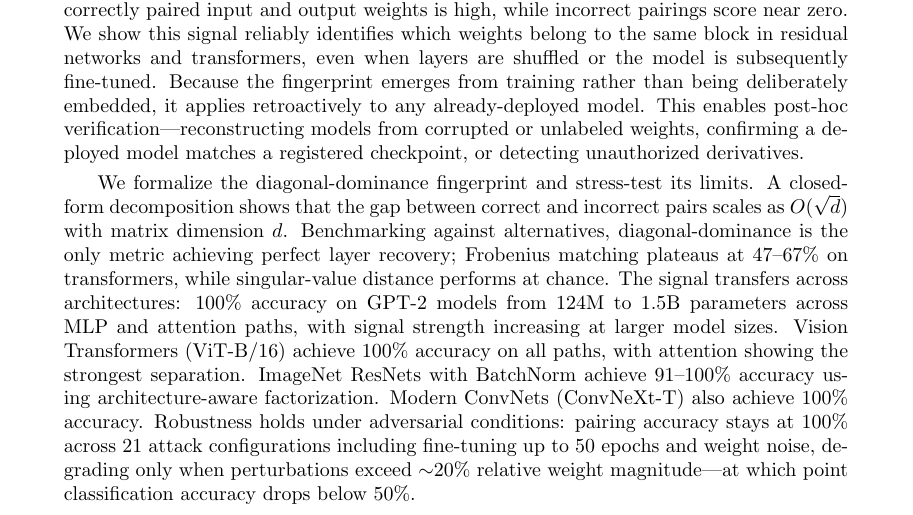
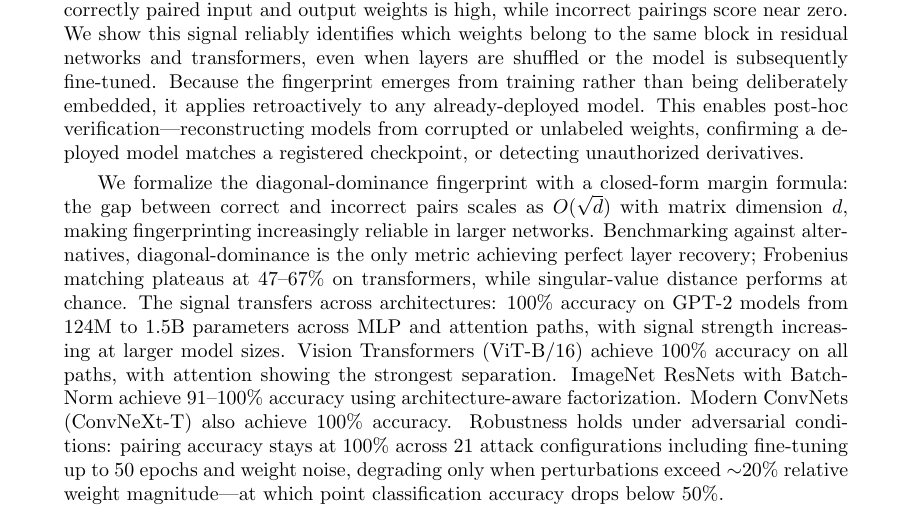
Before and after one commit to rayankhouryy/I-dropped-a-neural-net, a LaTeX thesis (paper/ACML/paper_acml.tex): part of page 1 of 18, cut so that both start at the same text. Compiled offline with pdfLaTeX.

Commit message:
Improve abstract flow: margin formula sentence
Co-Authored-By: Claude Opus 4.5 <noreply@anthropic.com>

```diff
--- a/paper/ACML/paper_acml.tex
+++ b/paper/ACML/paper_acml.tex
@@ -81,7 +81,7 @@
 \begin{abstract}
 Verifying the provenance of neural network weights is difficult: existing watermarking schemes must be embedded during training, and can be removed by fine-tuning. We show that training itself leaves an intrinsic fingerprint requiring no such foresight. Residual networks initialized for dynamical isometry \citep{pennington2017isometry} develop a distinctive structure: after training, each block's weight product settles near negative identity, consistent with the network maintaining stable gradient flow by keeping layer Jacobians close to orthogonal. This leaves a detectable trace: the diagonal-dominance score \citep{park2026} of correctly paired input and output weights is high, while incorrect pairings score near zero. We show this signal reliably identifies which weights belong to the same block in residual networks and transformers, even when layers are shuffled or the model is subsequently fine-tuned. Because the fingerprint emerges from training rather than being deliberately embedded, it applies retroactively to any already-deployed model. This enables post-hoc verification---reconstructing models from corrupted or unlabeled weights, confirming a deployed model matches a registered checkpoint, or detecting unauthorized derivatives.
 
-We formalize the diagonal-dominance fingerprint and stress-test its limits. A closed-form decomposition shows that the gap between correct and incorrect pairs scales as $O(\sqrt{d})$ with matrix dimension $d$. Benchmarking against alternatives, diagonal-dominance is the only metric achieving perfect layer recovery; Frobenius matching plateaus at 47--67\% on transformers, while singular-value distance performs at chance. The signal transfers across architectures: 100\% accuracy on GPT-2 models from 124M to 1.5B parameters across MLP and attention paths, with signal strength increasing at larger model sizes. Vision Transformers (ViT-B/16) achieve 100\% accuracy on all paths, with attention showing the strongest separation. ImageNet ResNets with BatchNorm achieve 91--100\% accuracy using architecture-aware factorization. Modern ConvNets (ConvNeXt-T) also achieve 100\% accuracy. Robustness holds under adversarial conditions: pairing accuracy stays at 100\% across 21 attack configurations including fine-tuning up to 50 epochs and weight noise, degrading only when perturbations exceed ${\sim}20\%$ relative weight magnitude---at which point classification accuracy drops below 50\%.
+We formalize the diagonal-dominance fingerprint with a closed-form margin formula: the gap between correct and incorrect pairs scales as $O(\sqrt{d})$ with matrix dimension $d$, making fingerprinting increasingly reliable in larger networks. Benchmarking against alternatives, diagonal-dominance is the only metric achieving perfect layer recovery; Frobenius matching plateaus at 47--67\% on transformers, while singular-value distance performs at chance. The signal transfers across architectures: 100\% accuracy on GPT-2 models from 124M to 1.5B parameters across MLP and attention paths, with signal strength increasing at larger model sizes. Vision Transformers (ViT-B/16) achieve 100\% accuracy on all paths, with attention showing the strongest separation. ImageNet ResNets with BatchNorm achieve 91--100\% accuracy using architecture-aware factorization. Modern ConvNets (ConvNeXt-T) also achieve 100\% accuracy. Robustness holds under adversarial conditions: pairing accuracy stays at 100\% across 21 attack configurations including fine-tuning up to 50 epochs and weight noise, degrading only when perturbations exceed ${\sim}20\%$ relative weight magnitude---at which point classification accuracy drops below 50\%.
 \end{abstract}
 \begin{keywords}
 neural network fingerprinting; dynamic isometry; model provenance; layer identification; transformers
```
Also changed, not shown: paper/ACML/paper_acml.pdf.
